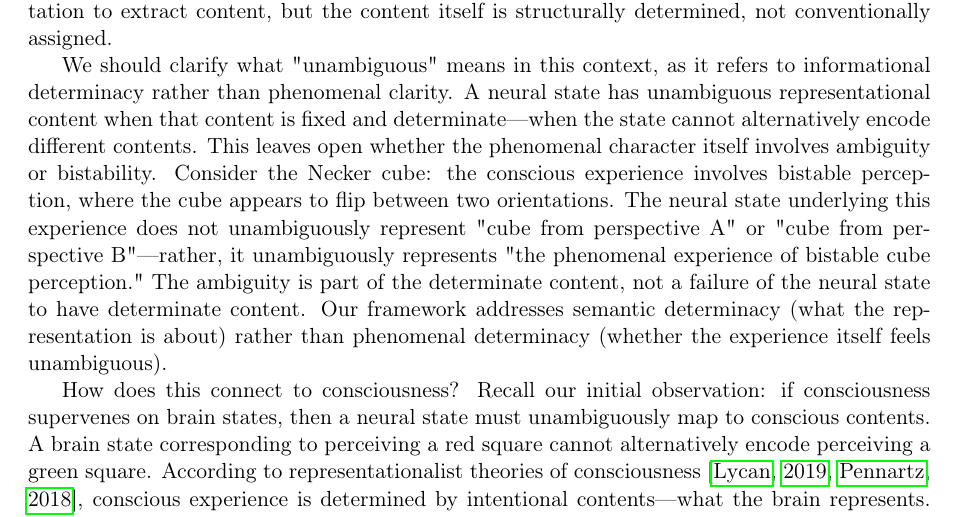
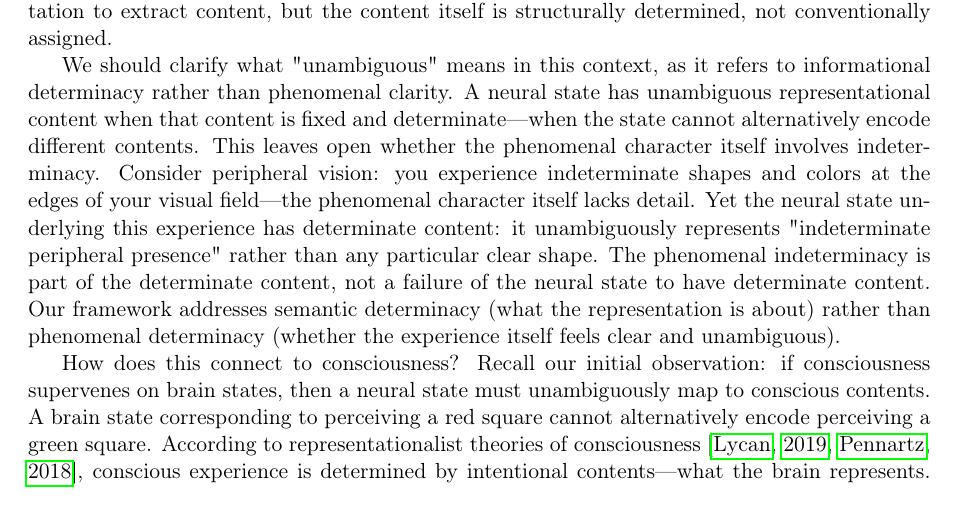
Before and after one commit to entropicbloom/consciousness, a LaTeX paper (paper/main.tex, which reads paper/discussion.tex): part of page 9 of 14, cut so that both start at the same text. Compiled offline with pdfLaTeX.

Commit message:
Replace Necker cube with peripheral vision example
The Necker cube is bistable over time but determinate at any given moment,
making it less effective for illustrating phenomenal indeterminacy.
Peripheral vision better demonstrates how phenomenal indeterminacy can be
part of determinate semantic content.

```diff
--- a/paper/discussion.tex
+++ b/paper/discussion.tex
@@ -12,7 +12,7 @@ Our decoders are fundamentally different. We do not impose an arbitrary mapping
 
 The key distinction: decoders that are \emph{externally imposed conventions} versus decoders \emph{structurally necessitated by the representation itself}. A JPEG decoder could be replaced without changing the bit strings. Our decoders extract structure invariant across network instances—they discover rather than stipulate the mapping. The fact that this mapping can be learned from exemplars and applied successfully to novel instances shows it reflects genuine structural properties of the representations. An external observer must still perform computation to extract content, but the content itself is structurally determined, not conventionally assigned.
 
-We should clarify what "unambiguous" means in this context, as it refers to informational determinacy rather than phenomenal clarity. A neural state has unambiguous representational content when that content is fixed and determinate—when the state cannot alternatively encode different contents. This leaves open whether the phenomenal character itself involves ambiguity or bistability. Consider the Necker cube: the conscious experience involves bistable perception, where the cube appears to flip between two orientations. The neural state underlying this experience does not unambiguously represent "cube from perspective A" or "cube from perspective B"—rather, it unambiguously represents "the phenomenal experience of bistable cube perception." The ambiguity is part of the determinate content, not a failure of the neural state to have determinate content. Our framework addresses semantic determinacy (what the representation is about) rather than phenomenal determinacy (whether the experience itself feels unambiguous).
+We should clarify what "unambiguous" means in this context, as it refers to informational determinacy rather than phenomenal clarity. A neural state has unambiguous representational content when that content is fixed and determinate—when the state cannot alternatively encode different contents. This leaves open whether the phenomenal character itself involves indeterminacy. Consider peripheral vision: you experience indeterminate shapes and colors at the edges of your visual field—the phenomenal character itself lacks detail. Yet the neural state underlying this experience has determinate content: it unambiguously represents "indeterminate peripheral presence" rather than any particular clear shape. The phenomenal indeterminacy is part of the determinate content, not a failure of the neural state to have determinate content. Our framework addresses semantic determinacy (what the representation is about) rather than phenomenal determinacy (whether the experience itself feels clear and unambiguous).
 
 How does this connect to consciousness? Recall our initial observation: if consciousness supervenes on brain states, then a neural state must unambiguously map to conscious contents. A brain state corresponding to perceiving a red square cannot alternatively encode perceiving a green square. According to representationalist theories of consciousness \citep{lycan2019representational,pennartz2018consciousness}, conscious experience is determined by intentional contents---what the brain represents. Our work adds a constraint on the \emph{manner} in which these contents must be represented: they must be represented unambiguously.
 
```
